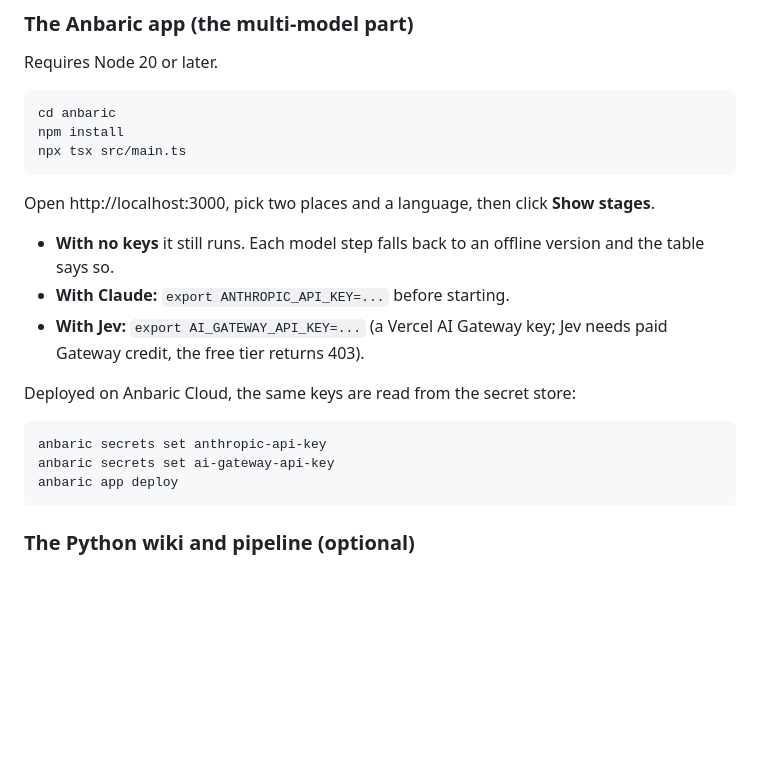
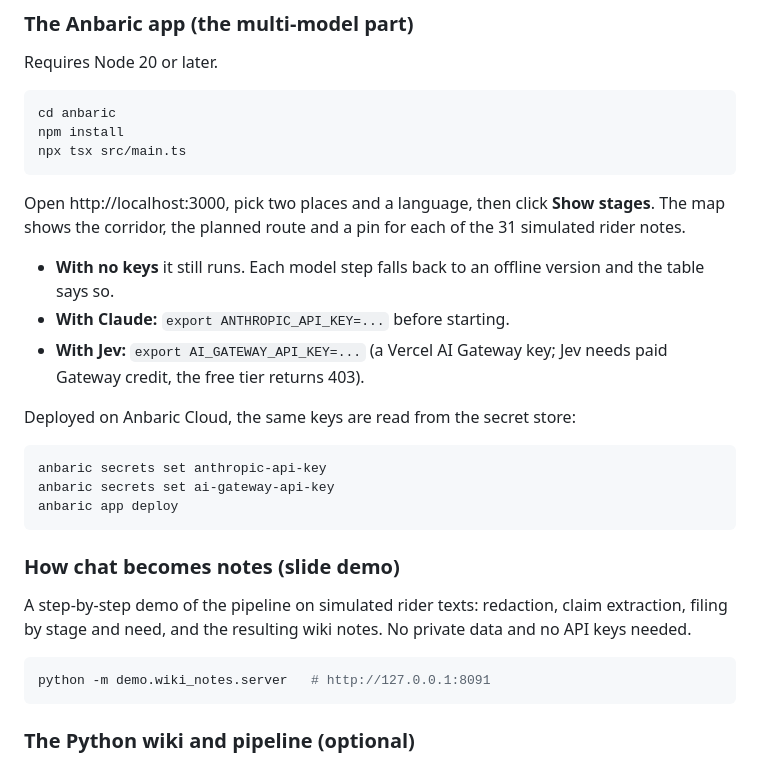
Before and after one commit to lucasmasen/pedalatlas, a Markdown page: README.md, the part around the change. GitHub-like rendering; blank space fills up the shorter version.

Commit message:
Point the README at the slide demo and the route map
Co-Authored-By: Claude Opus 5.5 <noreply@anthropic.com>

````diff
--- a/README.md
+++ b/README.md
@@ -54,7 +54,7 @@ npm install
 npx tsx src/main.ts
 ```
 
-Open http://localhost:3000, pick two places and a language, then click **Show stages**.
+Open http://localhost:3000, pick two places and a language, then click **Show stages**. The map shows the corridor, the planned route and a pin for each of the 31 simulated rider notes.
 
 - **With no keys** it still runs. Each model step falls back to an offline version and the table says so.
 - **With Claude:** `export ANTHROPIC_API_KEY=...` before starting.
@@ -66,6 +66,14 @@ Deployed on Anbaric Cloud, the same keys are read from the secret store:
 anbaric secrets set anthropic-api-key
 anbaric secrets set ai-gateway-api-key
 anbaric app deploy
+```
+
+### How chat becomes notes (slide demo)
+
+A step-by-step demo of the pipeline on simulated rider texts: redaction, claim extraction, filing by stage and need, and the resulting wiki notes. No private data and no API keys needed.
+
+```bash
+python -m demo.wiki_notes.server   # http://127.0.0.1:8091
 ```
 
 ### The Python wiki and pipeline (optional)
````
